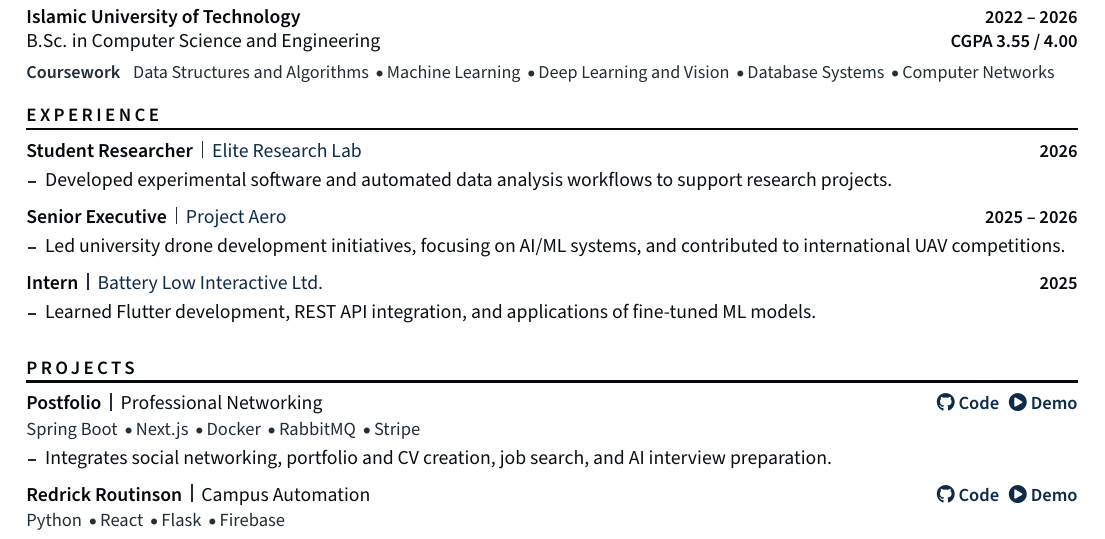
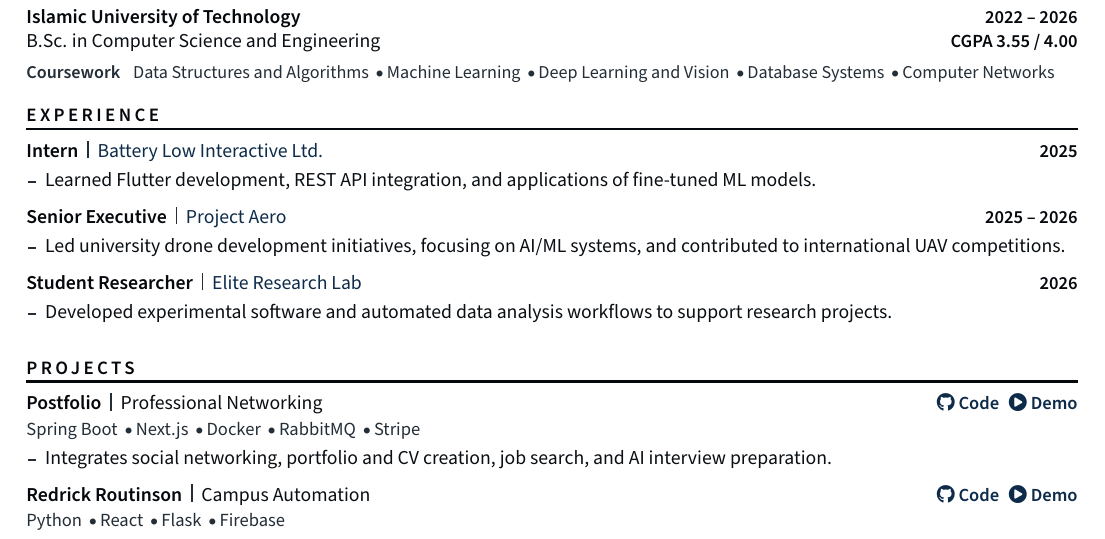
Before and after one commit to shufanshahi/CV, a LaTeX CV (shufan_shahi_resume.tex): part of the page, cut so that both start at the same text. Compiled offline with pdfLaTeX.

Commit message:
updated order

```diff
--- a/shufan_shahi_resume.tex
+++ b/shufan_shahi_resume.tex
@@ -111,14 +111,16 @@
 
 %% ---------- Experience ----------
 \cvsection{Experience}
-\role{Student Researcher}{Elite Research Lab}{2026}
-{Developed experimental software and automated data analysis workflows to support research projects.}
+\role{Intern}{Battery Low Interactive Ltd.}{2025}
+{Learned Flutter development, REST API integration, and applications of fine-tuned ML models.}
 
 \role{Senior Executive}{Project Aero}{2025 -- 2026}
 {Led university drone development initiatives, focusing on AI/ML systems, and contributed to international UAV competitions.}
 
-\role{Intern}{Battery Low Interactive Ltd.}{2025}
-{Learned Flutter development, REST API integration, and applications of fine-tuned ML models.}
+\role{Student Researcher}{Elite Research Lab}{2026}
+{Developed experimental software and automated data analysis workflows to support research projects.}
+
+
 
 %% ---------- Projects ----------
 \cvsection{Projects}
```
Also changed, not shown: shufan_shahi_resume.pdf.
